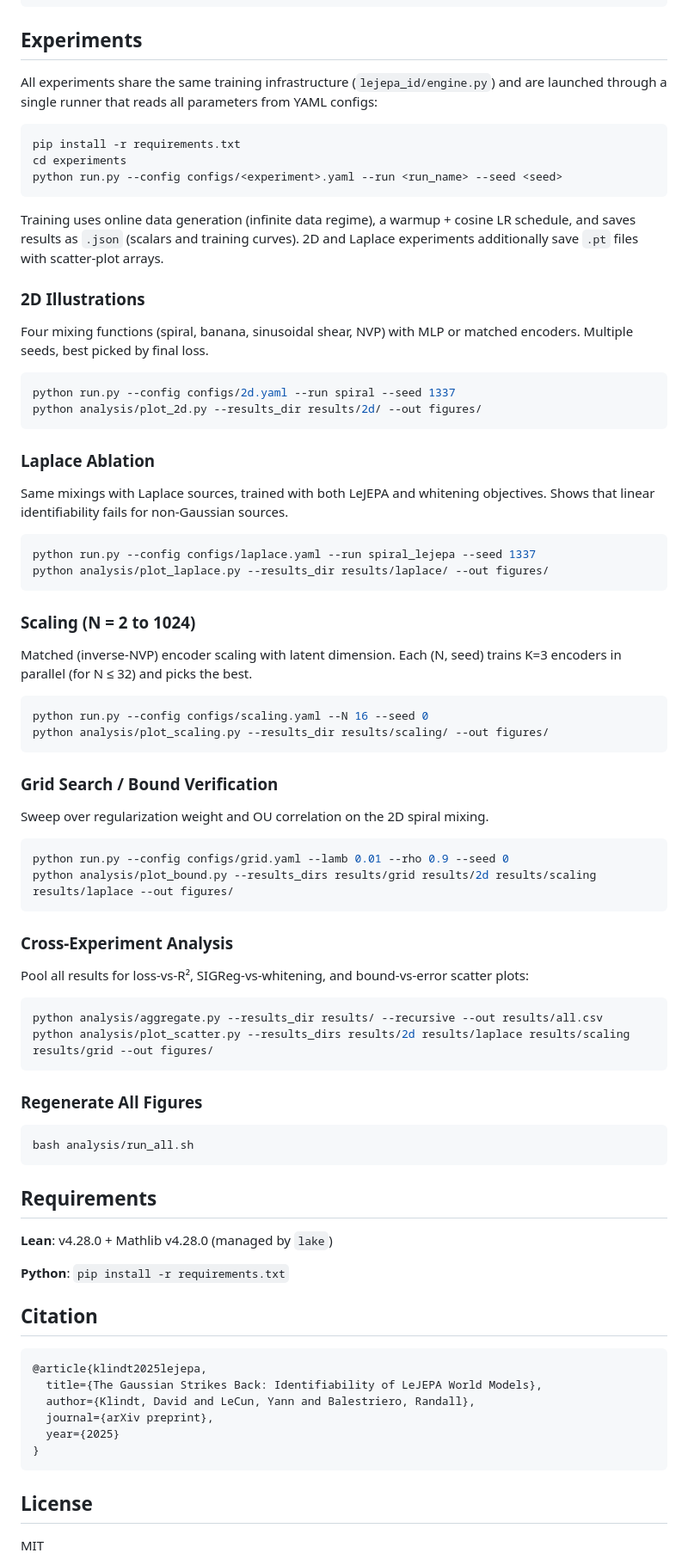
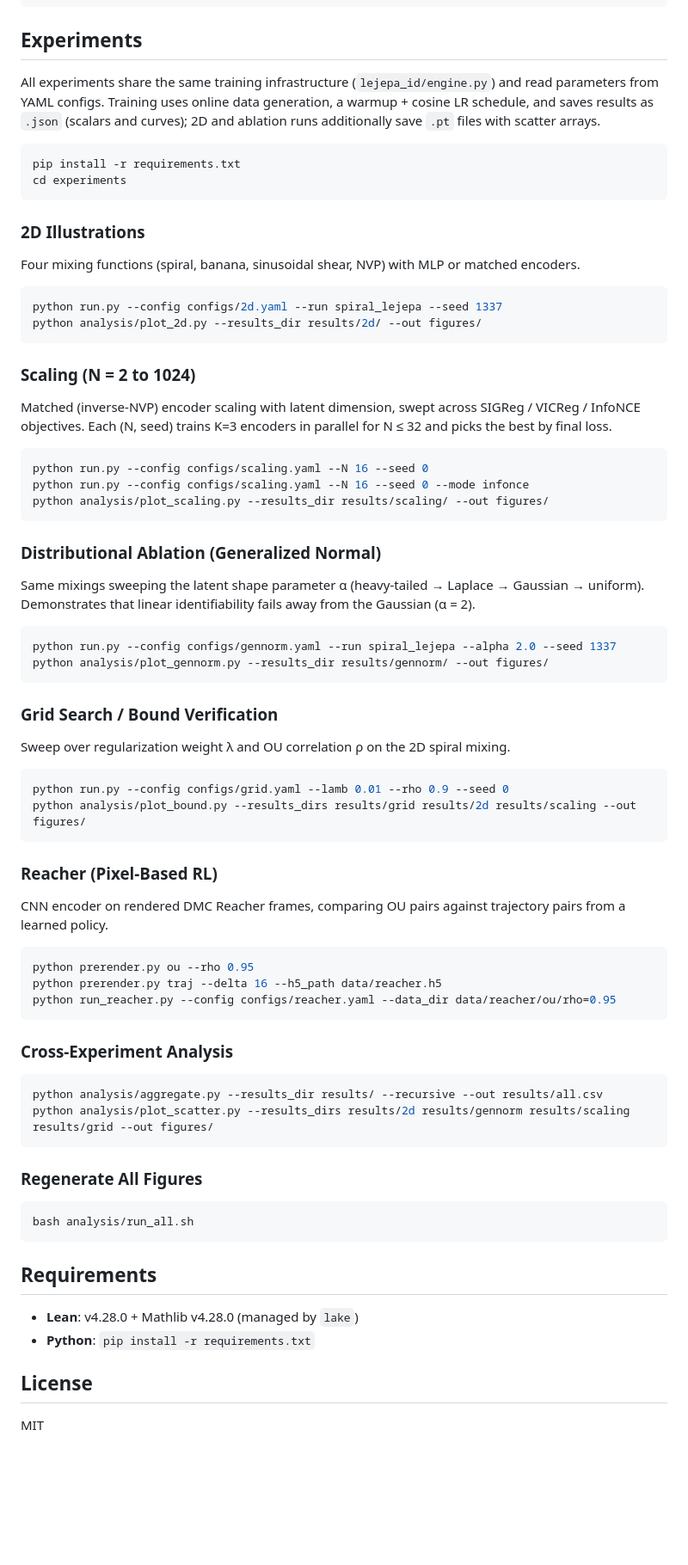
Before and after one commit to klindtlab/lejepa-identifiability, a Markdown page: README.md, the part around one of its changes. Shown at 86% size. Drawn GitHub-style; blank space fills up the shorter version.

````diff
--- a/README.md
+++ b/README.md
@@ -73,59 +80,65 @@ lake build    # requires Lean 4 v4.28.0, fetches Mathlib automatically
 
 ## Experiments
 
-All experiments share the same training infrastructure (`lejepa_id/engine.py`) and are launched through a single runner that reads all parameters from YAML configs:
+All experiments share the same training infrastructure (`lejepa_id/engine.py`) and read parameters from YAML configs. Training uses online data generation, a warmup + cosine LR schedule, and saves results as `.json` (scalars and curves); 2D and ablation runs additionally save `.pt` files with scatter arrays.
 
 ```bash
 pip install -r requirements.txt
 cd experiments
-python run.py --config configs/<experiment>.yaml --run <run_name> --seed <seed>
 ```
-
-Training uses online data generation (infinite data regime), a warmup + cosine LR schedule, and saves results as `.json` (scalars and training curves). 2D and Laplace experiments additionally save `.pt` files with scatter-plot arrays.
 
 ### 2D Illustrations
 
-Four mixing functions (spiral, banana, sinusoidal shear, NVP) with MLP or matched encoders. Multiple seeds, best picked by final loss.
+Four mixing functions (spiral, banana, sinusoidal shear, NVP) with MLP or matched encoders.
 
 ```bash
-python run.py --config configs/2d.yaml --run spiral --seed 1337
+python run.py --config configs/2d.yaml --run spiral_lejepa --seed 1337
 python analysis/plot_2d.py --results_dir results/2d/ --out figures/
-```
-
-### Laplace Ablation
-
-Same mixings with Laplace sources, trained with both LeJEPA and whitening objectives. Shows that linear identifiability fails for non-Gaussian sources.
-
-```bash
-python run.py --config configs/laplace.yaml --run spiral_lejepa --seed 1337
-python analysis/plot_laplace.py --results_dir results/laplace/ --out figures/
 ```
 
 ### Scaling (N = 2 to 1024)
 
-Matched (inverse-NVP) encoder scaling with latent dimension. Each (N, seed) trains K=3 encoders in parallel (for N ≤ 32) and picks the best.
+Matched (inverse-NVP) encoder scaling with latent dimension, swept across SIGReg / VICReg / InfoNCE objectives. Each (N, seed) trains K=3 encoders in parallel for N ≤ 32 and picks the best by final loss.
 
 ```bash
 python run.py --config configs/scaling.yaml --N 16 --seed 0
+python run.py --config configs/scaling.yaml --N 16 --seed 0 --mode infonce
 python analysis/plot_scaling.py --results_dir results/scaling/ --out figures/
+```
+
+### Distributional Ablation (Generalized Normal)
+
+Same mixings sweeping the latent shape parameter α (heavy-tailed → Laplace → Gaussian → uniform). Demonstrates that linear identifiability fails away from the Gaussian (α = 2).
+
+```bash
+python run.py --config configs/gennorm.yaml --run spiral_lejepa --alpha 2.0 --seed 1337
+python analysis/plot_gennorm.py --results_dir results/gennorm/ --out figures/
 ```
 
 ### Grid Search / Bound Verification
 
-Sweep over regularization weight and OU correlation on the 2D spiral mixing.
+Sweep over regularization weight λ and OU correlation ρ on the 2D spiral mixing.
 
 ```bash
 python run.py --config configs/grid.yaml --lamb 0.01 --rho 0.9 --seed 0
-python analysis/plot_bound.py --results_dirs results/grid results/2d results/scaling results/laplace --out figures/
+python analysis/plot_bound.py --results_dirs results/grid results/2d results/scaling --out figures/
+```
+
+### Reacher (Pixel-Based RL)
+
+CNN encoder on rendered DMC Reacher frames, comparing OU pairs against trajectory pairs from a learned policy.
+
+```bash
+python prerender.py ou --rho 0.95
+python prerender.py traj --delta 16 --h5_path data/reacher.h5
+python run_reacher.py --config configs/reacher.yaml --data_dir data/reacher/ou/rho=0.95
 ```
 
 ### Cross-Experiment Analysis
 
-Pool all results for loss-vs-R², SIGReg-vs-whitening, and bound-vs-error scatter plots:
-
 ```bash
 python analysis/aggregate.py --results_dir results/ --recursive --out results/all.csv
-python analysis/plot_scatter.py --results_dirs results/2d results/laplace results/scaling results/grid --out figures/
+python analysis/plot_scatter.py --results_dirs results/2d results/gennorm results/scaling results/grid --out figures/
 ```
 
 ### Regenerate All Figures
@@ -136,20 +149,8 @@ bash analysis/run_all.sh
 
 ## Requirements
 
-**Lean**: v4.28.0 + Mathlib v4.28.0 (managed by `lake`)
-
-**Python**: `pip install -r requirements.txt`
-
-## Citation
-
-```bibtex
-@article{klindt2025lejepa,
-  title={The Gaussian Strikes Back: Identifiability of LeJEPA World Models},
-  author={Klindt, David and LeCun, Yann and Balestriero, Randall},
-  journal={arXiv preprint},
-  year={2025}
-}
-```
+- **Lean**: v4.28.0 + Mathlib v4.28.0 (managed by `lake`)
+- **Python**: `pip install -r requirements.txt`
 
 ## License
 
````
Also changed, not shown: other parts of README.md (+38 -31 lines).
